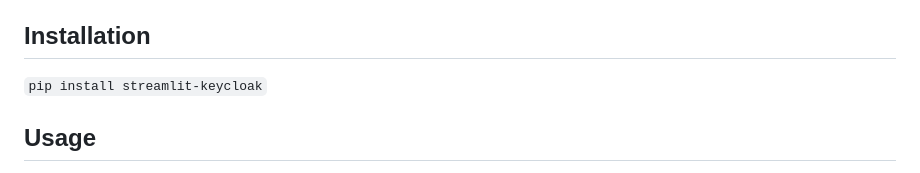
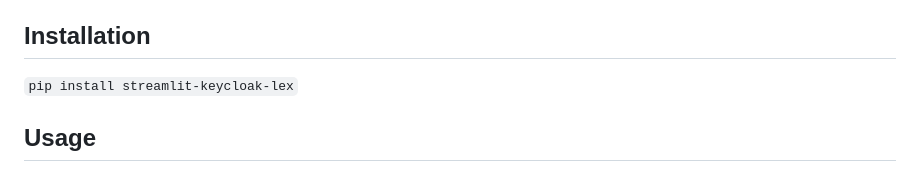
Before and after one commit to LundIT/streamlit-keycloak-lex, a Markdown page: README.md, the part around the change. GitHub-like rendering.

Commit message:
Aktualisieren von README.md

```diff
--- a/README.md
+++ b/README.md
@@ -2,7 +2,7 @@
 **Keycloak user authentication and single sign-on inside your Streamlit app**
 
 ## Installation
-`pip install streamlit-keycloak`
+`pip install streamlit-keycloak-lex`
 
 ## Usage
 Provide the URL to your Keycloak server, the realm and client and the component will perform the authentication when the app is rendered. First it will attempt to silently authenticate using single sign-on. If this fails, a dialog will appear from which you can open a popup to the Keycloak login page.
```
